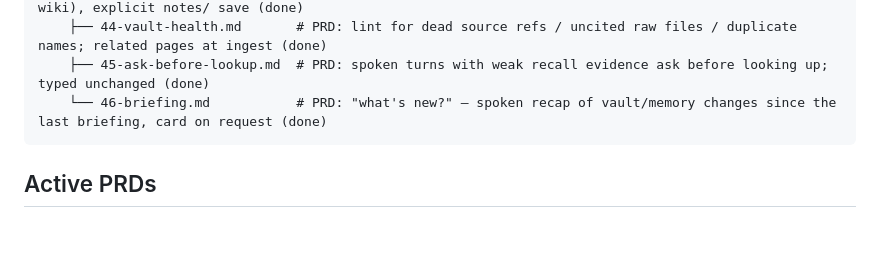
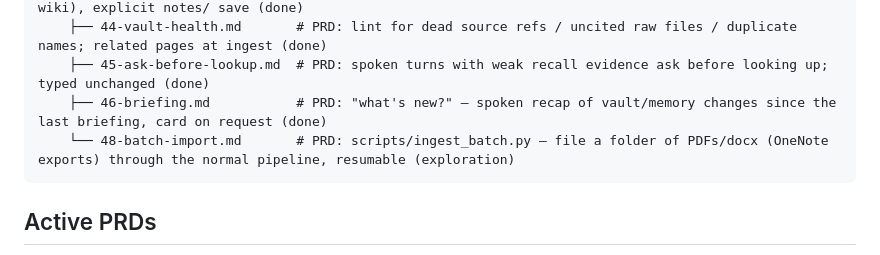
Before and after one commit to mihalyfodor/private-voicebot, a Markdown page: docs/index.md, the part around the change. Rendered like a GitHub page; blank space fills up the shorter version.

Commit message:
PRD: batch import

````diff
--- a/docs/index.md
+++ b/docs/index.md
@@ -247,7 +247,8 @@ voicebot/
     ├── 43-written-answers.md    # PRD: length by origin+groundedness, written cards (Copy / Save to wiki), explicit notes/ save (done)
     ├── 44-vault-health.md       # PRD: lint for dead source refs / uncited raw files / duplicate names; related pages at ingest (done)
     ├── 45-ask-before-lookup.md  # PRD: spoken turns with weak recall evidence ask before looking up; typed unchanged (done)
-    └── 46-briefing.md           # PRD: "what's new?" — spoken recap of vault/memory changes since the last briefing, card on request (done)
+    ├── 46-briefing.md           # PRD: "what's new?" — spoken recap of vault/memory changes since the last briefing, card on request (done)
+    └── 48-batch-import.md       # PRD: scripts/ingest_batch.py — file a folder of PDFs/docx (OneNote exports) through the normal pipeline, resumable (exploration)
 ```
 
 ## Active PRDs
````
Also changed, not shown: docs/48-batch-import.md (added, +100 -0 lines).
